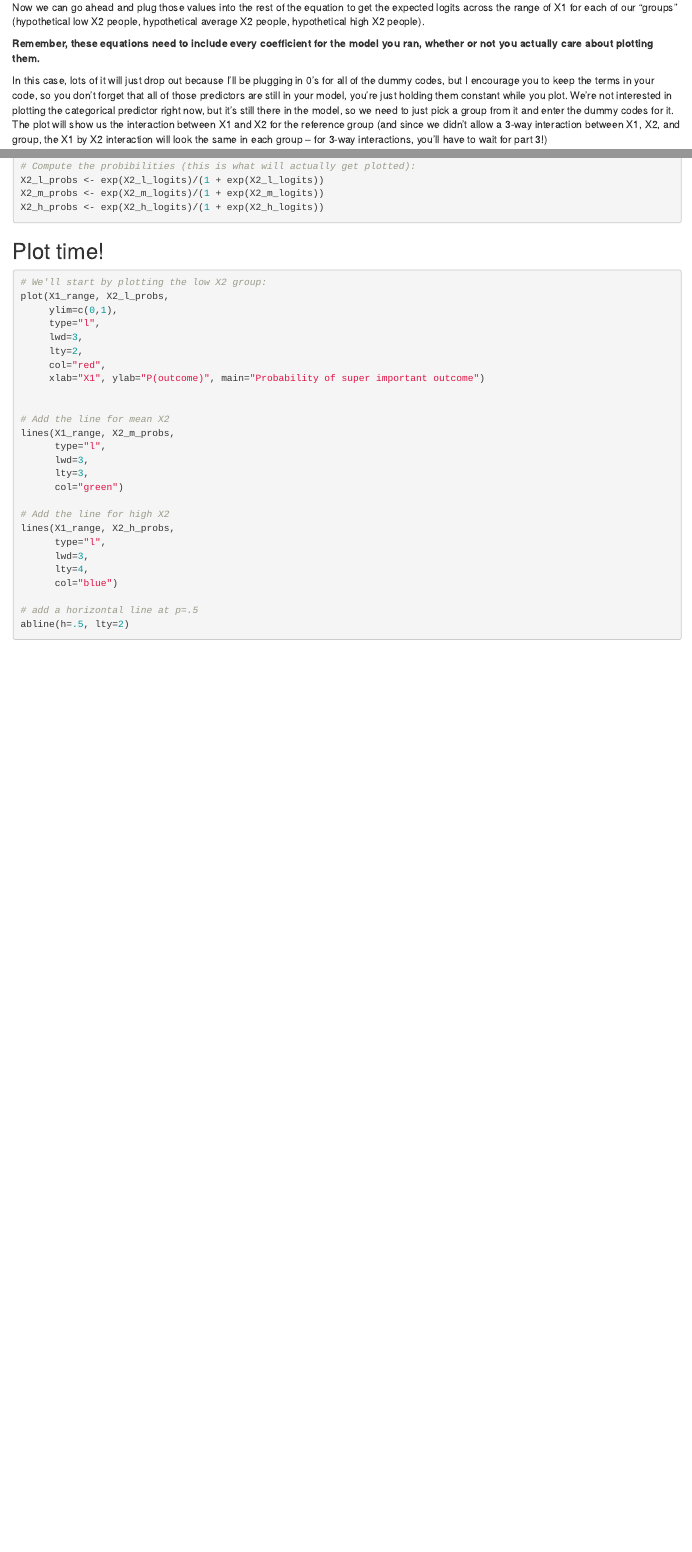
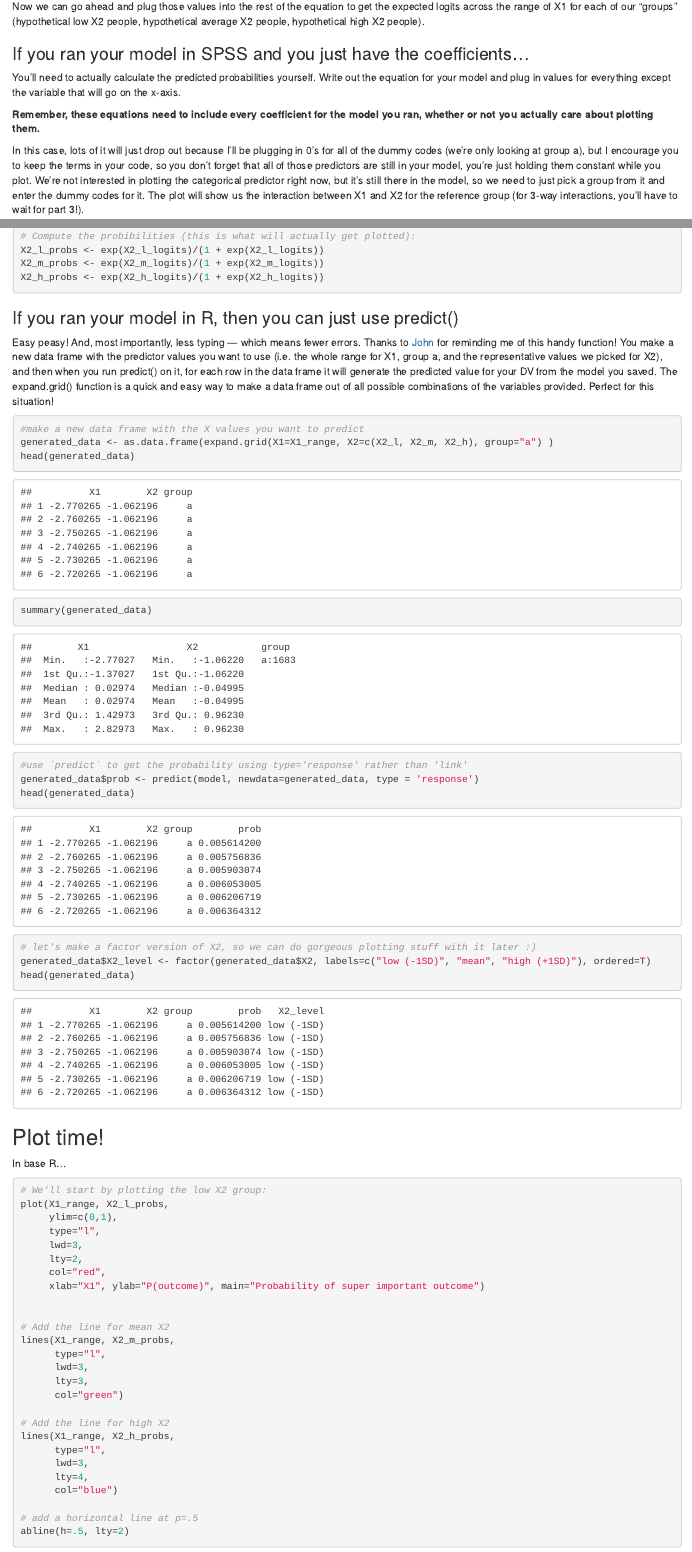
Before and after one commit to rosemm/rexamples, an R Markdown document (logistic_regression_plotting_part2.Rmd): the page in a window 1100 px wide, from 1540 px down before the commit and from 1610 px down after it, so that both start at the same text, and a second part further down, joined at a grey line. Rendered offline with R 4.5, knitr and Pandoc, with nearby package versions.

Commit message:
added predict() code, fixed a couple typos

````diff
--- a/logistic_regression_plotting_part2.Rmd
+++ b/logistic_regression_plotting_part2.Rmd
@@ -66,13 +72,16 @@ summary(data$X2)
 
 Now we can go ahead and plug those values into the rest of the equation to get the expected logits across the range of X1 for each of our "groups" (hypothetical low X2 people, hypothetical average X2 people, hypothetical high X2 people).
 
+### If you ran your model in SPSS and you just have the coefficients...
+You'll need to actually calculate the predicted probabilities yourself.
+Write out the equation for your model and plug in values for everything except the variable that will go on the x-axis.
 
 **Remember, these equations need to include every coefficient for the model you ran, whether or not you actually care about plotting them.**
 
 
-In this case, lots of it will just drop out because I'll be plugging in 0's for all of the dummy codes, but I encourage you to keep the terms in your code, so you don't forget that all of those predictors are still in your model, you're just holding them constant while you plot.
+In this case, lots of it will just drop out because I'll be plugging in 0's for all of the dummy codes (we're only looking at group a), but I encourage you to keep the terms in your code, so you don't forget that all of those predictors are still in your model, you're just holding them constant while you plot.
 We're not interested in plotting the categorical predictor right now, but it's still there in the model, so we need to just pick a group from it and enter the dummy codes for it.
-The plot will show us the interaction between X1 and X2 for the reference group (and since we didn't allow a 3-way interaction between X1, X2, and group, the X1 by X2 interaction will look the same in each group -- for 3-way interactions, you'll have to wait for part 3!)
+The plot will show us the interaction between X1 and X2 for the reference group (for 3-way interactions, you'll have to wait for part 3!).
 
 ```{r prob_eqns}
 X2_l_logits <- b0 +
@@ -114,7 +123,31 @@ X2_m_probs <- exp(X2_m_logits)/(1 + exp(X2_m_logits))
 X2_h_probs <- exp(X2_h_logits)/(1 + exp(X2_h_logits))
 ```
 
+### If you ran your model in R, then you can just use predict()
+Easy peasy! And, most importantly, less typing --- which means fewer errors.
+Thanks to [John](https://github.com/jflournoy) for reminding me of this handy function!
+You make a new data frame with the predictor values you want to use (i.e. the whole range for X1, group a, and the representative values we picked for X2),
+and then when you run predict() on it, for each row in the data frame it will generate the predicted value for your DV from the model you saved.
+The expand.grid() function is a quick and easy way to make a data frame out of all possible combinations of the variables provided. Perfect for this situation!
+
+```{r predict_probs}
+#make a new data frame with the X values you want to predict
+generated_data <- as.data.frame(expand.grid(X1=X1_range, X2=c(X2_l, X2_m, X2_h), group="a") )
+head(generated_data)
+summary(generated_data)
+
+#use `predict` to get the probability using type='response' rather than 'link'
+generated_data$prob <- predict(model, newdata=generated_data, type = 'response')
+head(generated_data)
+
+# let's make a factor version of X2, so we can do gorgeous plotting stuff with it later :)
+generated_data$X2_level <- factor(generated_data$X2, labels=c("low (-1SD)", "mean", "high (+1SD)"), ordered=T)
+head(generated_data)
+```
+
+
 ## Plot time!
+In base R...
 ```{r plot}
 # We'll start by plotting the low X2 group:
 plot(X1_range, X2_l_probs,
````
Also changed, not shown: logistic_regression_plotting_part2.Rmd (17 more changed lines).
